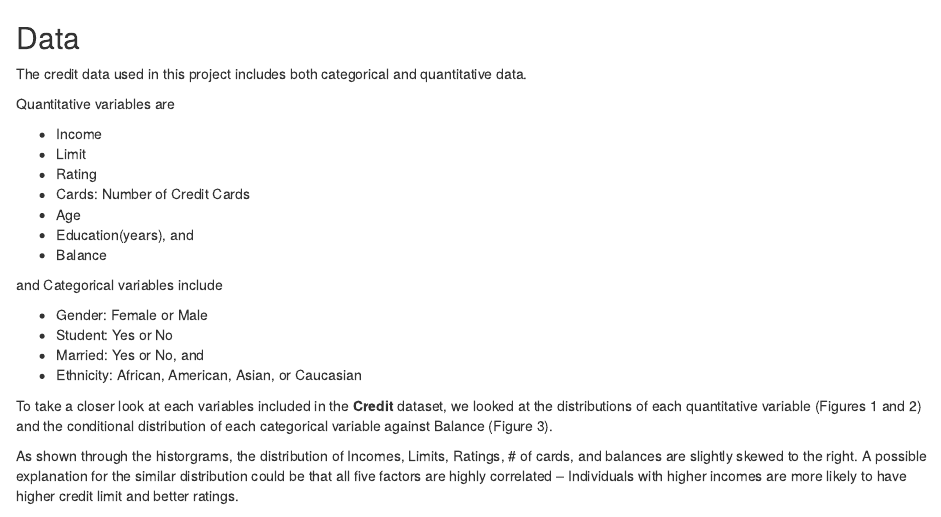
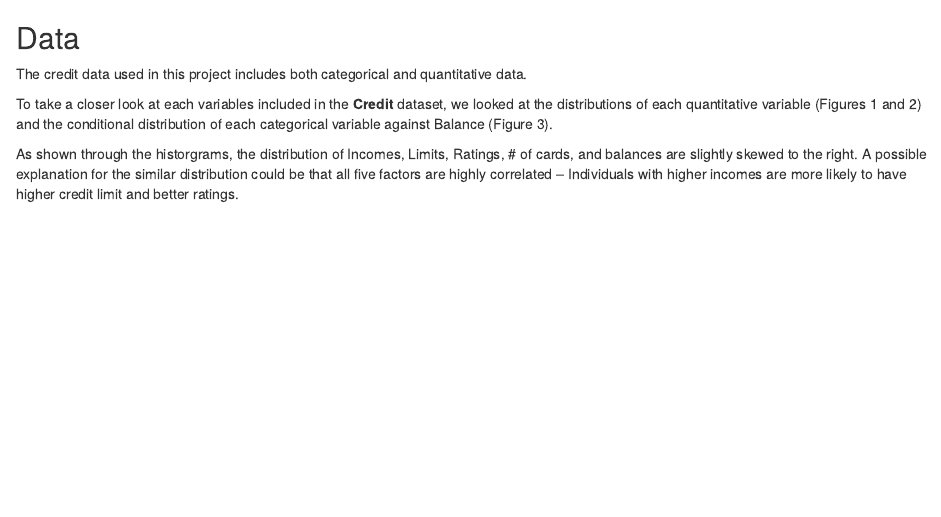
Before and after one commit to CarrotBun/stat159-fall2016-project2, an R Markdown document (report/sections/02-data.Rmd): the page in a window 1100 px wide, from its top. Rendered offline with R 4.5, knitr and Pandoc, with nearby package versions; some code elsewhere in the file could not run offline.

Commit message:
sections1 and 2: changed status to married and removed the variable listings from section 2

```diff
--- a/report/sections/02-data.Rmd
+++ b/report/sections/02-data.Rmd
@@ -2,23 +2,6 @@
 ## Data
 
 The credit data used in this project includes both categorical and quantitative data.
-
-Quantitative variables are
-
-* Income
-* Limit
-* Rating
-* Cards: Number of Credit Cards
-* Age
-* Education(years), and
-* Balance
-
-and Categorical variables include
-
-* Gender: Female or Male
-* Student: Yes or No
-* Married: Yes or No, and
-* Ethnicity: African, American, Asian, or Caucasian
 
 To take a closer look at each variables included in the **Credit** dataset, we looked at the distributions of each quantitative variable (Figures 1 and 2) and the conditional distribution of each categorical variable against Balance (Figure 3).
 
```
Also changed, not shown: report/sections/01-introduction.Rmd (+1 -1 lines).
